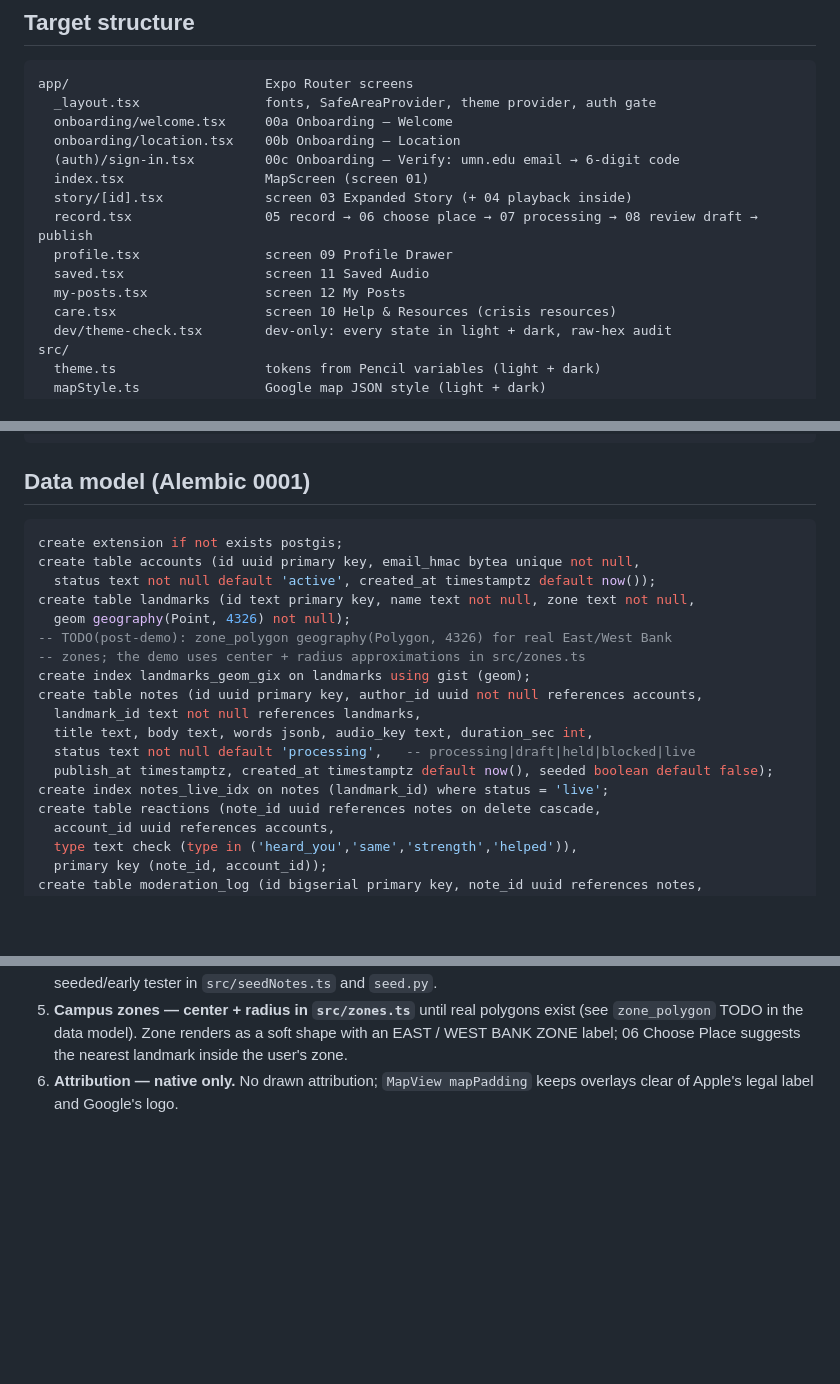
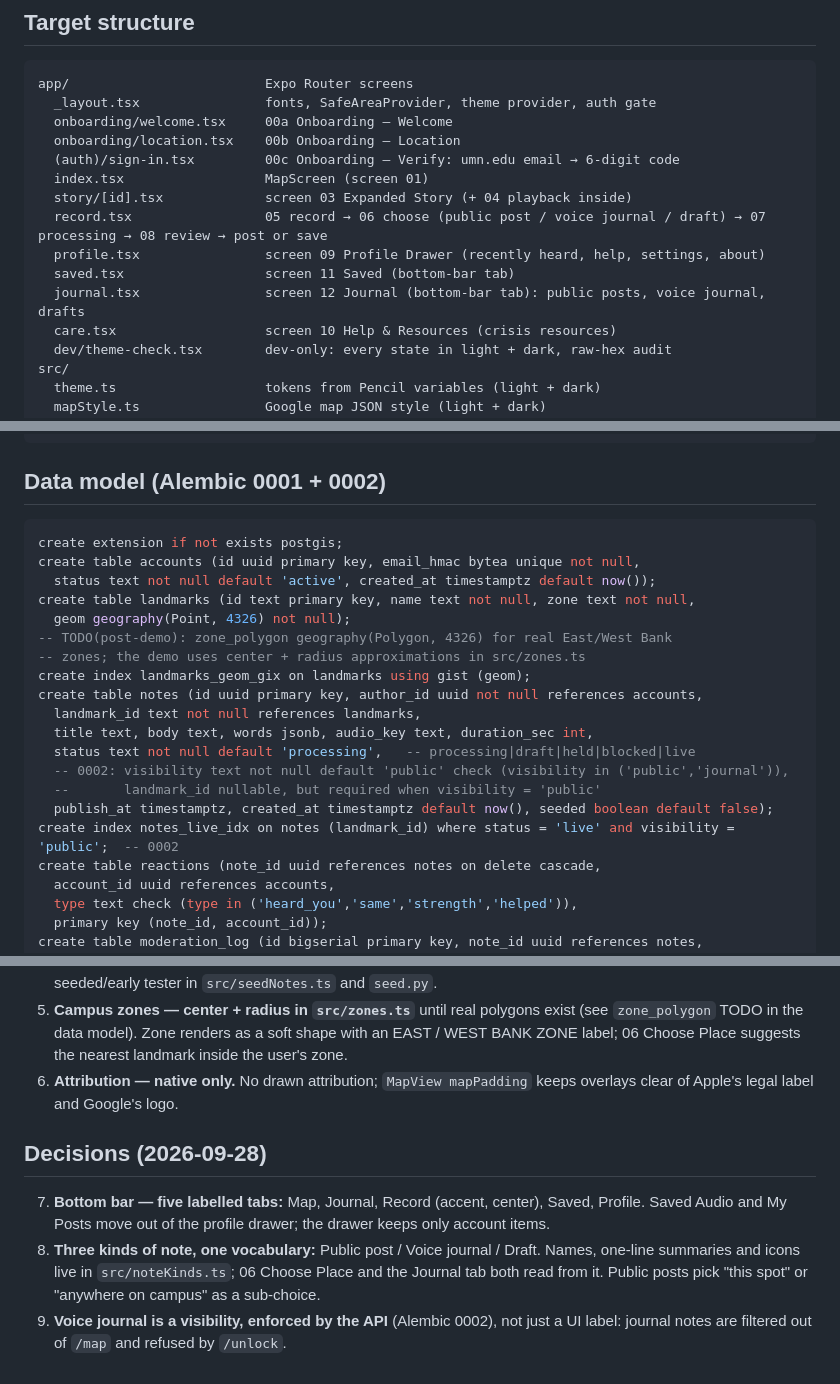
Before and after one commit to 90Ismail/SpeakEz-web, a Markdown page: AGENTS.md, 3 parts joined by grey strips. GitHub-like rendering; blank space fills up the shorter version.

````diff
--- a/AGENTS.md
+++ b/AGENTS.md
@@ -47,10 +47,10 @@ app/                         Expo Router screens
   (auth)/sign-in.tsx         00c Onboarding — Verify: umn.edu email → 6-digit code
   index.tsx                  MapScreen (screen 01)
   story/[id].tsx             screen 03 Expanded Story (+ 04 playback inside)
-  record.tsx                 05 record → 06 choose place → 07 processing → 08 review draft → publish
-  profile.tsx                screen 09 Profile Drawer
-  saved.tsx                  screen 11 Saved Audio
-  my-posts.tsx               screen 12 My Posts
+  record.tsx                 05 record → 06 choose (public post / voice journal / draft) → 07 processing → 08 review → post or save
+  profile.tsx                screen 09 Profile Drawer (recently heard, help, settings, about)
+  saved.tsx                  screen 11 Saved (bottom-bar tab)
+  journal.tsx                screen 12 Journal (bottom-bar tab): public posts, voice journal, drafts
   care.tsx                   screen 10 Help & Resources (crisis resources)
   dev/theme-check.tsx        dev-only: every state in light + dark, raw-hex audit
 src/
@@ -92,7 +92,7 @@ docker-compose.yml
 .env.example
 ```
 
-## Data model (Alembic 0001)
+## Data model (Alembic 0001 + 0002)
 
 ```sql
 create extension if not exists postgis;
@@ -107,8 +107,10 @@ create table notes (id uuid primary key, author_id uuid not null references acco
   landmark_id text not null references landmarks,
   title text, body text, words jsonb, audio_key text, duration_sec int,
   status text not null default 'processing',   -- processing|draft|held|blocked|live
+  -- 0002: visibility text not null default 'public' check (visibility in ('public','journal')),
+  --       landmark_id nullable, but required when visibility = 'public'
   publish_at timestamptz, created_at timestamptz default now(), seeded boolean default false);
-create index notes_live_idx on notes (landmark_id) where status = 'live';
+create index notes_live_idx on notes (landmark_id) where status = 'live' and visibility = 'public';  -- 0002
 create table reactions (note_id uuid references notes on delete cascade,
   account_id uuid references accounts,
   type text check (type in ('heard_you','same','strength','helped')),
@@ -192,3 +194,9 @@ Where the docs and `SpeakEz.pen` disagree on visuals, the design wins.
 4. **Seed notes — the ~8 titles from the designs** (not 5), spread across East Bank (Walter Library, Northrop Mall, Coffman Union, Pillsbury Hall, The Knoll) and West Bank (Wilson Library, Carlson School, Rarig Center), marked seeded/early tester in `src/seedNotes.ts` and `seed.py`.
 5. **Campus zones — center + radius in `src/zones.ts`** until real polygons exist (see `zone_polygon` TODO in the data model). Zone renders as a soft shape with an EAST / WEST BANK ZONE label; 06 Choose Place suggests the nearest landmark inside the user's zone.
 6. **Attribution — native only.** No drawn attribution; `MapView mapPadding` keeps overlays clear of Apple's legal label and Google's logo.
+
+## Decisions (2026-09-28)
+
+7. **Bottom bar — five labelled tabs:** Map, Journal, Record (accent, center), Saved, Profile. Saved Audio and My Posts move out of the profile drawer; the drawer keeps only account items.
+8. **Three kinds of note, one vocabulary:** Public post / Voice journal / Draft. Names, one-line summaries and icons live in `src/noteKinds.ts`; 06 Choose Place and the Journal tab both read from it. Public posts pick "this spot" or "anywhere on campus" as a sub-choice.
+9. **Voice journal is a visibility, enforced by the API** (Alembic 0002), not just a UI label: journal notes are filtered out of `/map` and refused by `/unlock`.
````
Also changed, not shown: other parts of AGENTS.md (+2 -2 lines), README.md (+26 -2 lines), tech-stack.md (+2 -1 lines).
